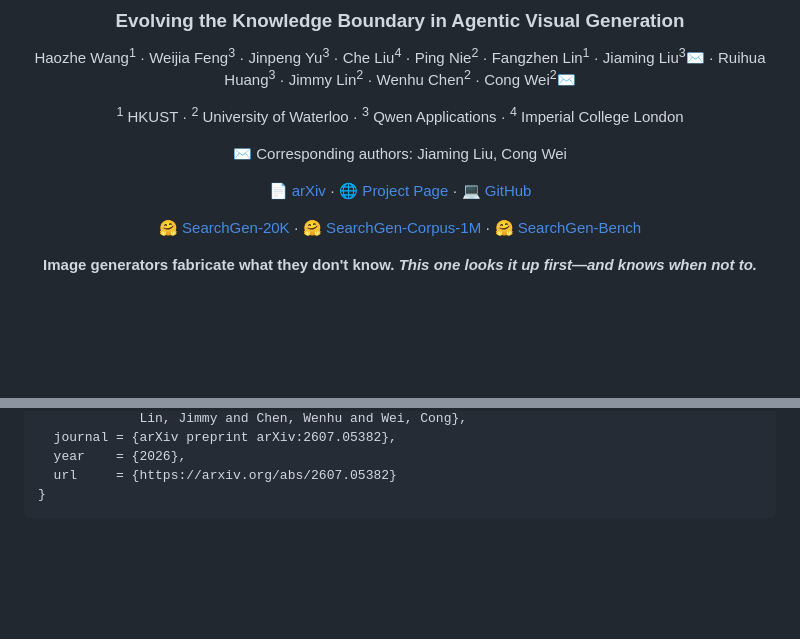
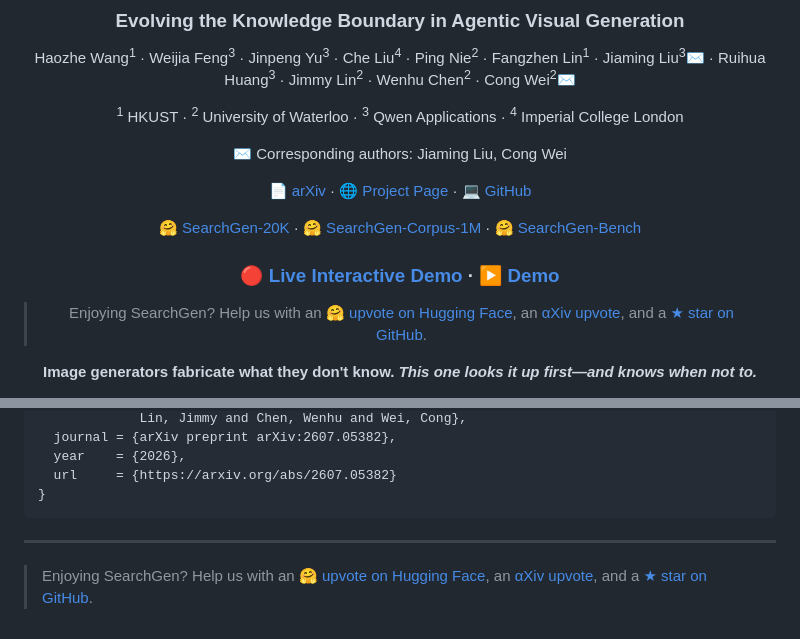
Before and after one commit to HaozheH3/SearchGen, a Markdown page: README.md, 2 parts joined by grey strips. Rendered like a GitHub page; blank space fills up the shorter version.

Commit message:
Add live demo and support links

````diff
--- a/README.md
+++ b/README.md
@@ -13,6 +13,10 @@ Haozhe Wang<sup>1</sup> · Weijia Feng<sup>3</sup> · Jinpeng Yu<sup>3</sup> ·
 [📄 arXiv](https://arxiv.org/abs/2607.05382) · [🌐 Project Page](https://haozheh3.github.io/SearchGen/) · [💻 GitHub](https://github.com/HaozheH3/SearchGen)
 
 [🤗 SearchGen-20K](https://huggingface.co/datasets/JasperHaozhe/SearchGen-20K) · [🤗 SearchGen-Corpus-1M](https://huggingface.co/datasets/JasperHaozhe/SearchGen-Corpus-1M) · [🤗 SearchGen-Bench](https://huggingface.co/datasets/JasperHaozhe/SearchGen-Bench)
+
+### 🔴 [Live Interactive Demo](http://101.47.155.111:8880/studio) · [▶ Demo](https://haozheh3.github.io/SearchGen/demo.html)
+
+> Enjoying SearchGen? Help us with an [🤗 upvote on Hugging Face](https://huggingface.co/papers/2607.05382), an [αXiv upvote](https://alphaxiv.org/abs/2607.05382), and a [★ star on GitHub](https://github.com/HaozheH3/SearchGen).
 
 **Image generators fabricate what they don't know. _This one looks it up first—and knows when not to._**
 
@@ -289,3 +293,7 @@ The code release is licensed under the [Apache License 2.0](LICENSE).
   url     = {https://arxiv.org/abs/2607.05382}
 }
 ```
+
+---
+
+> Enjoying SearchGen? Help us with an [🤗 upvote on Hugging Face](https://huggingface.co/papers/2607.05382), an [αXiv upvote](https://alphaxiv.org/abs/2607.05382), and a [★ star on GitHub](https://github.com/HaozheH3/SearchGen).
````
